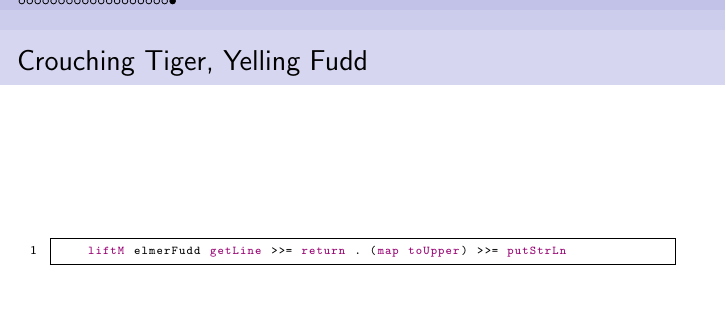
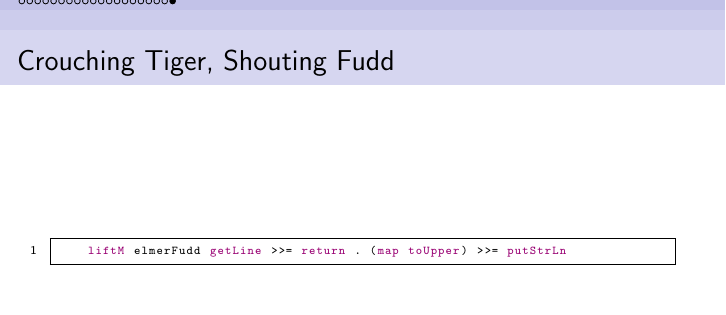
Before and after one commit to jedbarlow/cmput495, a LaTeX document (monad_intro.tex): part of page 21 of 21, cut so that both start at the same text. Compiled offline with pdfLaTeX.

Commit message:
I like shouting better, actually.

```diff
--- a/monad_intro.tex
+++ b/monad_intro.tex
@@ -289,7 +289,7 @@
 
 
 \begin{frame}[fragile]
-  \frametitle{Crouching Tiger, Yelling Fudd}
+  \frametitle{Crouching Tiger, Shouting Fudd}
 
   \begin{lstlisting}[frame=single,language=Haskell,breaklines=true]
     liftM elmerFudd getLine >>= return . (map toUpper) >>= putStrLn
```
